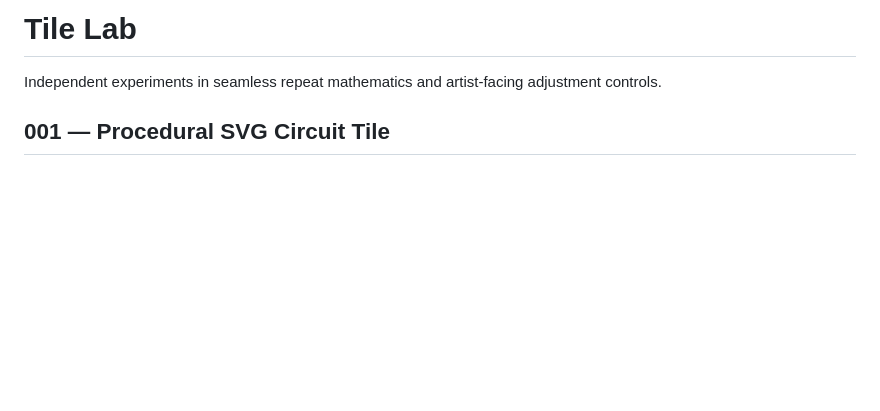
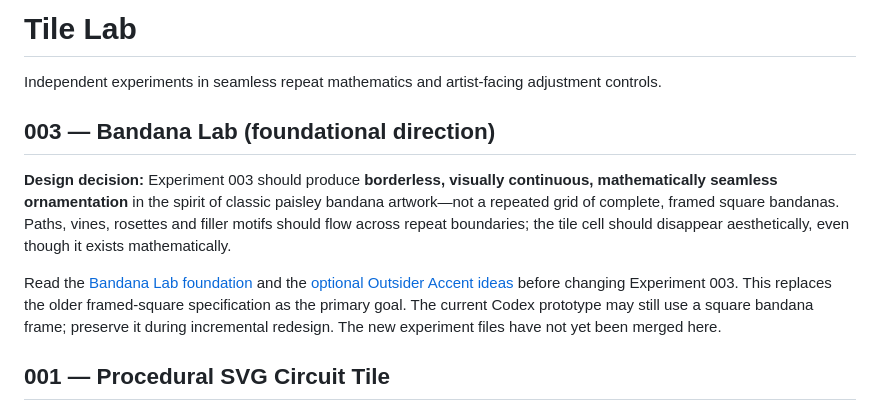
Before and after one commit to neurocosm/Art_Engine_Lab, a Markdown page: projects/tile-lab/README.md, the part around the change. Drawn GitHub-style; blank space fills up the shorter version.

Commit message:
Align projects/tile-lab/README.md with borderless Bandana Lab direction

```diff
--- a/projects/tile-lab/README.md
+++ b/projects/tile-lab/README.md
@@ -1,6 +1,13 @@
 # Tile Lab
 
 Independent experiments in seamless repeat mathematics and artist-facing adjustment controls.
+
+## 003 — Bandana Lab (foundational direction)
+
+**Design decision:** Experiment 003 should produce **borderless, visually continuous, mathematically seamless ornamentation** in the spirit of classic paisley bandana artwork—not a repeated grid of complete, framed square bandanas. Paths, vines, rosettes and filler motifs should flow across repeat boundaries; the tile cell should disappear aesthetically, even though it exists mathematically.
+
+Read the [Bandana Lab foundation](../../docs/BANDANA_LAB_FOUNDATION.md) and the [optional Outsider Accent ideas](../../docs/BANDANA_LAB_OUTSIDER_ACCENTS.md) before changing Experiment 003. This replaces the older framed-square specification as the primary goal. The current Codex prototype may still use a square bandana frame; preserve it during incremental redesign. The new experiment files have not yet been merged here.
+
 
 ## 001 — Procedural SVG Circuit Tile
 
```
